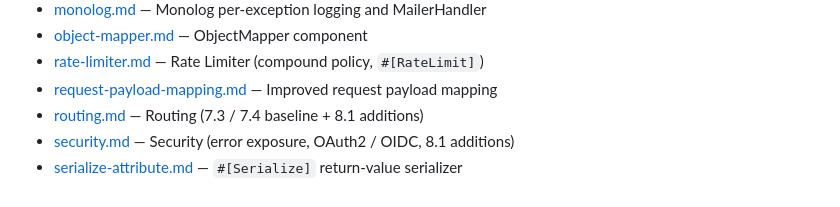
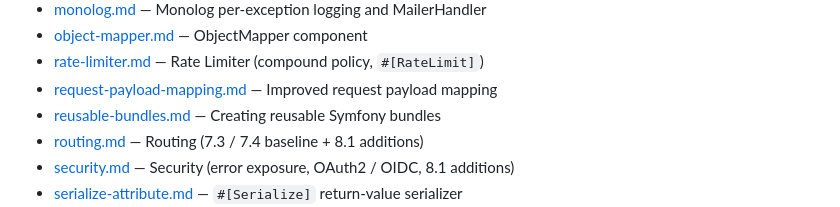
Before and after one commit to SindlaXYZ/Aurora, a Markdown page: .claude/CLAUDE.md, the part around the change. Rendered like a GitHub page.

Commit message:
^ Claude

```diff
--- a/.claude/CLAUDE.md
+++ b/.claude/CLAUDE.md
@@ -36,6 +36,7 @@ The `.claude/rules/` directory holds detailed, topic-specific reference guides f
 - [object-mapper.md](rules/object-mapper.md) — ObjectMapper component
 - [rate-limiter.md](rules/rate-limiter.md) — Rate Limiter (compound policy, `#[RateLimit]`)
 - [request-payload-mapping.md](rules/request-payload-mapping.md) — Improved request payload mapping
+- [reusable-bundles.md](rules/reusable-bundles.md) — Creating reusable Symfony bundles
 - [routing.md](rules/routing.md) — Routing (7.3 / 7.4 baseline + 8.1 additions)
 - [security.md](rules/security.md) — Security (error exposure, OAuth2 / OIDC, 8.1 additions)
 - [serialize-attribute.md](rules/serialize-attribute.md) — `#[Serialize]` return-value serializer
```
Also changed, not shown: .claude/rules/reusable-bundles.md (added, +427 -0 lines).
